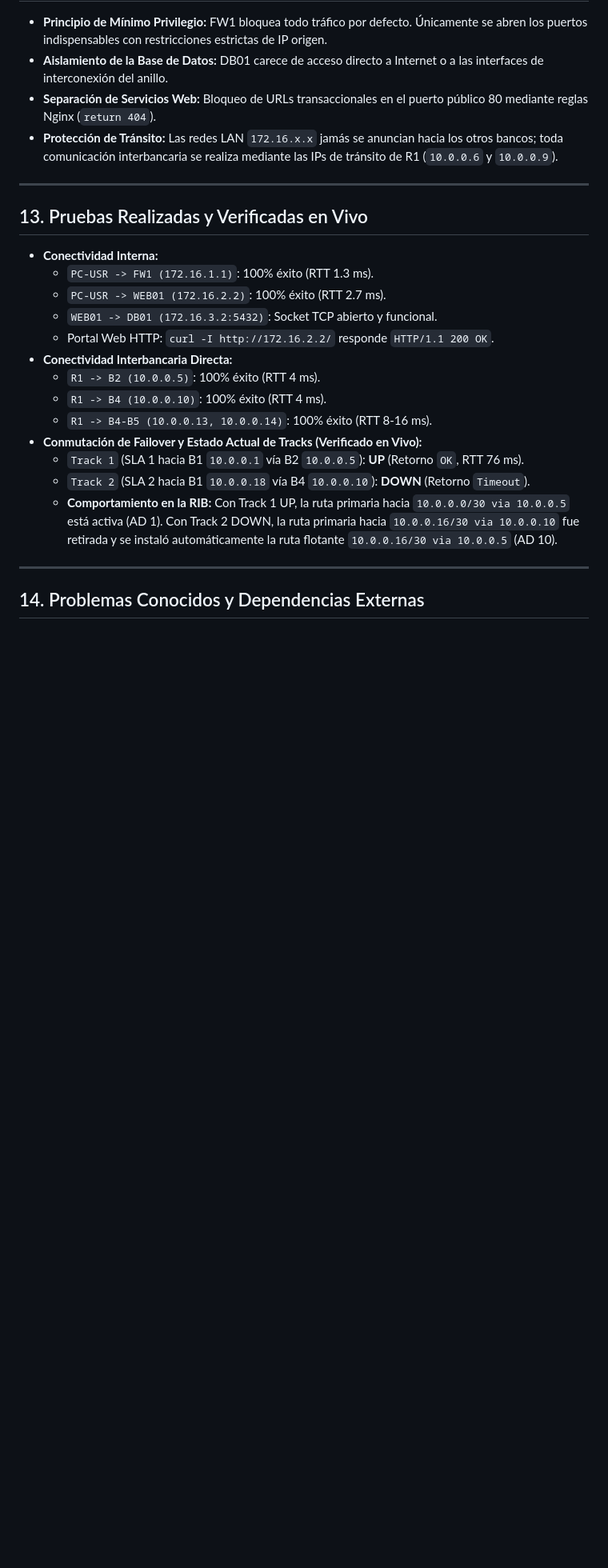
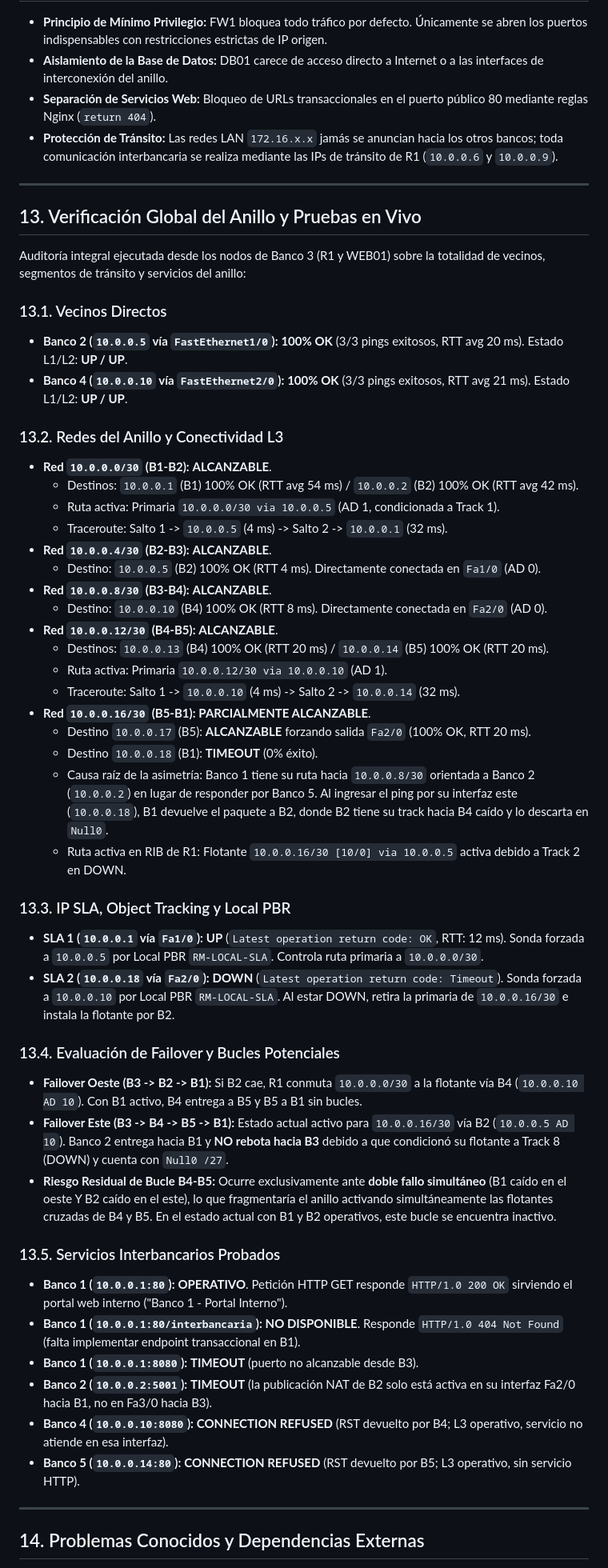
Before and after one commit to CarlosL62/red-bancaria, a Markdown page: _coord_temp/BANCO3.md, the part around one of its changes. Shown at 80% size. GitHub-like rendering; blank space fills up the shorter version.

Commit message:
Verify Banco 3 ring connectivity

```diff
--- a/_coord_temp/BANCO3.md
+++ b/_coord_temp/BANCO3.md
@@ -295,21 +295,49 @@ Durante la auditoría del anillo con B1 inalcanzable, se registraron dos anomal
 
 ---
 
-## 13. Pruebas Realizadas y Verificadas en Vivo
+## 13. Verificación Global del Anillo y Pruebas en Vivo
 
-* **Conectividad Interna:**
-  * `PC-USR -> FW1 (172.16.1.1)`: 100% éxito (RTT 1.3 ms).
-  * `PC-USR -> WEB01 (172.16.2.2)`: 100% éxito (RTT 2.7 ms).
-  * `WEB01 -> DB01 (172.16.3.2:5432)`: Socket TCP abierto y funcional.
-  * Portal Web HTTP: `curl -I http://172.16.2.2/` responde `HTTP/1.1 200 OK`.
-* **Conectividad Interbancaria Directa:**
-  * `R1 -> B2 (10.0.0.5)`: 100% éxito (RTT 4 ms).
-  * `R1 -> B4 (10.0.0.10)`: 100% éxito (RTT 4 ms).
-  * `R1 -> B4-B5 (10.0.0.13, 10.0.0.14)`: 100% éxito (RTT 8-16 ms).
-* **Conmutación de Failover y Estado Actual de Tracks (Verificado en Vivo):**
-  * `Track 1` (SLA 1 hacia B1 `10.0.0.1` vía B2 `10.0.0.5`): **UP** (Retorno `OK`, RTT 76 ms).
-  * `Track 2` (SLA 2 hacia B1 `10.0.0.18` vía B4 `10.0.0.10`): **DOWN** (Retorno `Timeout`).
-  * **Comportamiento en la RIB:** Con Track 1 UP, la ruta primaria hacia `10.0.0.0/30 via 10.0.0.5` está activa (AD 1). Con Track 2 DOWN, la ruta primaria hacia `10.0.0.16/30 via 10.0.0.10` fue retirada y se instaló automáticamente la ruta flotante `10.0.0.16/30 via 10.0.0.5` (AD 10).
+Auditoría integral ejecutada desde los nodos de Banco 3 (R1 y WEB01) sobre la totalidad de vecinos, segmentos de tránsito y servicios del anillo:
+
+### 13.1. Vecinos Directos
+* **Banco 2 (`10.0.0.5` vía `FastEthernet1/0`):** **100% OK** (3/3 pings exitosos, RTT avg 20 ms). Estado L1/L2: **UP / UP**.
+* **Banco 4 (`10.0.0.10` vía `FastEthernet2/0`):** **100% OK** (3/3 pings exitosos, RTT avg 21 ms). Estado L1/L2: **UP / UP**.
+
+### 13.2. Redes del Anillo y Conectividad L3
+* **Red `10.0.0.0/30` (B1-B2):** **ALCANZABLE**.
+  * Destinos: `10.0.0.1` (B1) 100% OK (RTT avg 54 ms) / `10.0.0.2` (B2) 100% OK (RTT avg 42 ms).
+  * Ruta activa: Primaria `10.0.0.0/30 via 10.0.0.5` (AD 1, condicionada a Track 1).
+  * Traceroute: Salto 1 -> `10.0.0.5` (4 ms) -> Salto 2 -> `10.0.0.1` (32 ms).
+* **Red `10.0.0.4/30` (B2-B3):** **ALCANZABLE**.
+  * Destino: `10.0.0.5` (B2) 100% OK (RTT 4 ms). Directamente conectada en `Fa1/0` (AD 0).
+* **Red `10.0.0.8/30` (B3-B4):** **ALCANZABLE**.
+  * Destino: `10.0.0.10` (B4) 100% OK (RTT 8 ms). Directamente conectada en `Fa2/0` (AD 0).
+* **Red `10.0.0.12/30` (B4-B5):** **ALCANZABLE**.
+  * Destinos: `10.0.0.13` (B4) 100% OK (RTT 20 ms) / `10.0.0.14` (B5) 100% OK (RTT 20 ms).
+  * Ruta activa: Primaria `10.0.0.12/30 via 10.0.0.10` (AD 1).
+  * Traceroute: Salto 1 -> `10.0.0.10` (4 ms) -> Salto 2 -> `10.0.0.14` (32 ms).
+* **Red `10.0.0.16/30` (B5-B1):** **PARCIALMENTE ALCANZABLE**.
+  * Destino `10.0.0.17` (B5): **ALCANZABLE** forzando salida `Fa2/0` (100% OK, RTT 20 ms).
+  * Destino `10.0.0.18` (B1): **TIMEOUT** (0% éxito).
+  * Causa raíz de la asimetría: Banco 1 tiene su ruta hacia `10.0.0.8/30` orientada a Banco 2 (`10.0.0.2`) en lugar de responder por Banco 5. Al ingresar el ping por su interfaz este (`10.0.0.18`), B1 devuelve el paquete a B2, donde B2 tiene su track hacia B4 caído y lo descarta en `Null0`.
+  * Ruta activa en RIB de R1: Flotante `10.0.0.16/30 [10/0] via 10.0.0.5` activa debido a Track 2 en DOWN.
+
+### 13.3. IP SLA, Object Tracking y Local PBR
+* **SLA 1 (`10.0.0.1` vía `Fa1/0`):** **UP** (`Latest operation return code: OK`, RTT: 12 ms). Sonda forzada a `10.0.0.5` por Local PBR `RM-LOCAL-SLA`. Controla ruta primaria a `10.0.0.0/30`.
+* **SLA 2 (`10.0.0.18` vía `Fa2/0`):** **DOWN** (`Latest operation return code: Timeout`). Sonda forzada a `10.0.0.10` por Local PBR `RM-LOCAL-SLA`. Al estar DOWN, retira la primaria de `10.0.0.16/30` e instala la flotante por B2.
+
+### 13.4. Evaluación de Failover y Bucles Potenciales
+* **Failover Oeste (B3 -> B2 -> B1):** Si B2 cae, R1 conmuta `10.0.0.0/30` a la flotante vía B4 (`10.0.0.10 AD 10`). Con B1 activo, B4 entrega a B5 y B5 a B1 sin bucles.
+* **Failover Este (B3 -> B4 -> B5 -> B1):** Estado actual activo para `10.0.0.16/30` vía B2 (`10.0.0.5 AD 10`). Banco 2 entrega hacia B1 y **NO rebota hacia B3** debido a que condicionó su flotante a Track 8 (DOWN) y cuenta con `Null0 /27`.
+* **Riesgo Residual de Bucle B4-B5:** Ocurre exclusivamente ante **doble fallo simultáneo** (B1 caído en el oeste Y B2 caído en el este), lo que fragmentaría el anillo activando simultáneamente las flotantes cruzadas de B4 y B5. En el estado actual con B1 y B2 operativos, este bucle se encuentra inactivo.
+
+### 13.5. Servicios Interbancarios Probados
+* **Banco 1 (`10.0.0.1:80`):** **OPERATIVO**. Petición HTTP GET responde `HTTP/1.0 200 OK` sirviendo el portal web interno ("Banco 1 - Portal Interno").
+* **Banco 1 (`10.0.0.1:80/interbancaria`):** **NO DISPONIBLE**. Responde `HTTP/1.0 404 Not Found` (falta implementar endpoint transaccional en B1).
+* **Banco 1 (`10.0.0.1:8080`):** **TIMEOUT** (puerto no alcanzable desde B3).
+* **Banco 2 (`10.0.0.2:5001`):** **TIMEOUT** (la publicación NAT de B2 solo está activa en su interfaz Fa2/0 hacia B1, no en Fa3/0 hacia B3).
+* **Banco 4 (`10.0.0.10:8080`):** **CONNECTION REFUSED** (RST devuelto por B4; L3 operativo, servicio no atiende en esa interfaz).
+* **Banco 5 (`10.0.0.14:80`):** **CONNECTION REFUSED** (RST devuelto por B5; L3 operativo, sin servicio HTTP).
 
 ---
 
```
Also changed, not shown: other parts of _coord_temp/BANCO3.md (+4 -4 lines), docs/BANCO3_VERIFICACION.md (+57 -115 lines).
